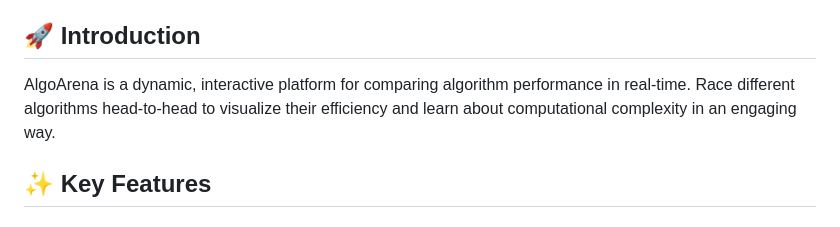
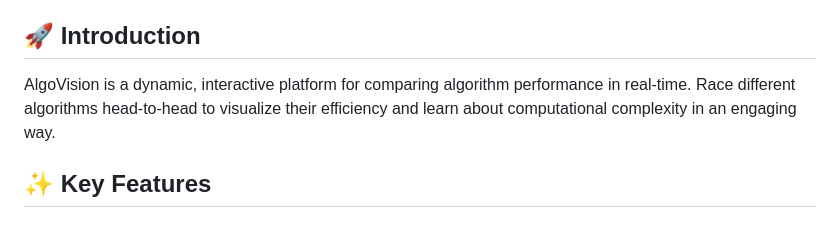
Before and after one commit to Shuvam-cmd/Algo-vision, a Markdown page: README.md, the part around the change. Rendered like a GitHub page.

Commit message:
Fix project name from 'AlgoArena' to 'AlgoVision'

```diff
--- a/README.md
+++ b/README.md
@@ -22,7 +22,7 @@
 
 ## 🚀 Introduction
 
-AlgoArena is a dynamic, interactive platform for comparing algorithm performance in real-time. Race different algorithms head-to-head to visualize their efficiency and learn about computational complexity in an engaging way.
+AlgoVision is a dynamic, interactive platform for comparing algorithm performance in real-time. Race different algorithms head-to-head to visualize their efficiency and learn about computational complexity in an engaging way.
 
 ## ✨ Key Features
 
```
